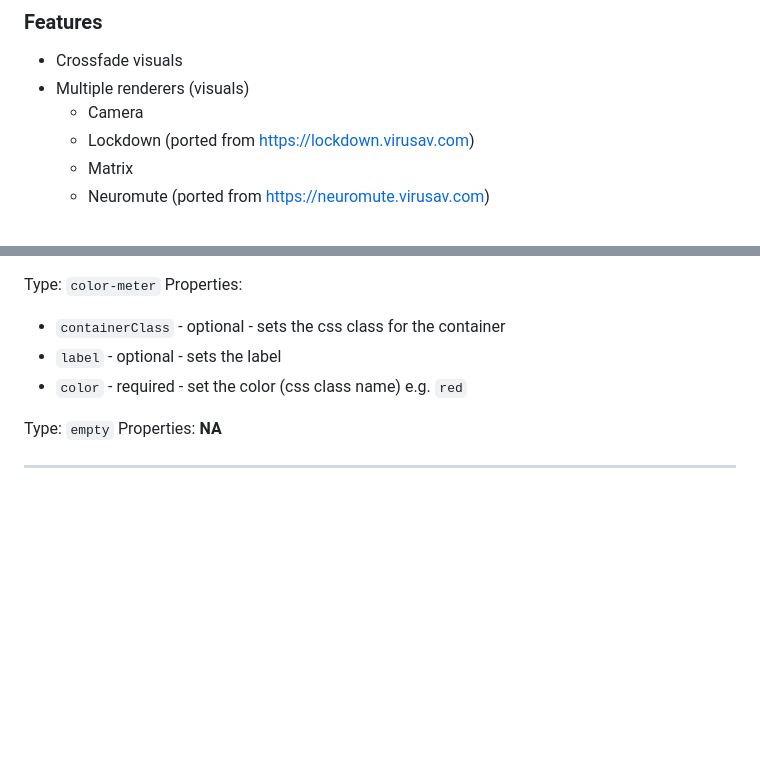
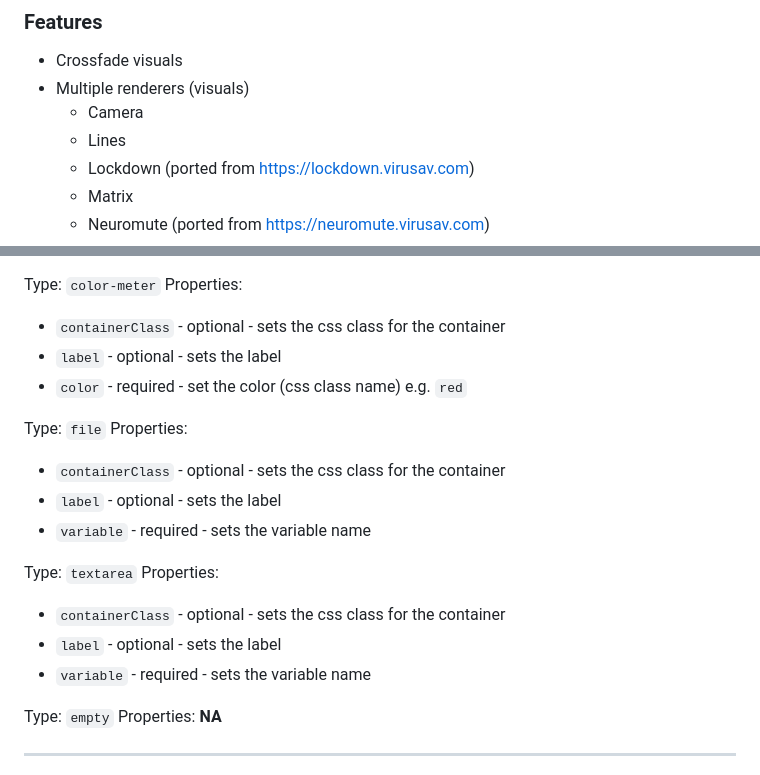
Before and after one commit to n3uromanc3r/hydra, a Markdown page: README.md, 2 parts joined by grey strips. Rendered like a GitHub page; blank space fills up the shorter version.

```diff
--- a/README.md
+++ b/README.md
@@ -11,6 +11,7 @@ Available online at https://hydra.virusav.com/
 - Crossfade visuals
 - Multiple renderers (visuals)
   - Camera
+  - Lines
   - Lockdown (ported from https://lockdown.virusav.com)
   - Matrix
   - Neuromute (ported from https://neuromute.virusav.com)
@@ -428,6 +429,18 @@ Properties:
 - `label` - optional - sets the label
 - `color` - required - set the color (css class name) e.g. `red`
 
+Type: `file`
+Properties:
+- `containerClass` - optional - sets the css class for the container
+- `label` - optional - sets the label
+- `variable` - required - sets the variable name
+
+Type: `textarea`
+Properties:
+- `containerClass` - optional - sets the css class for the container
+- `label` - optional - sets the label
+- `variable` - required - sets the variable name
+
 Type: `empty`
 Properties: **NA**
 
```
